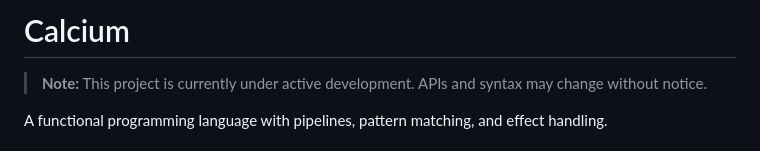
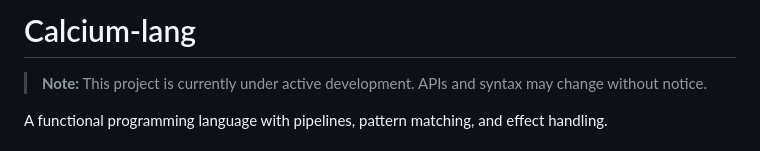
Before and after one commit to ytnobody/calcium-lang, a Markdown page: README.md, the part around the change. Rendered like a GitHub page.

Commit message:
README.md: Update project name to Calcium-lang

```diff
--- a/README.md
+++ b/README.md
@@ -1,4 +1,4 @@
-# Calcium
+# Calcium-lang
 
 > **Note:** This project is currently under active development. APIs and syntax may change without notice.
 
```
